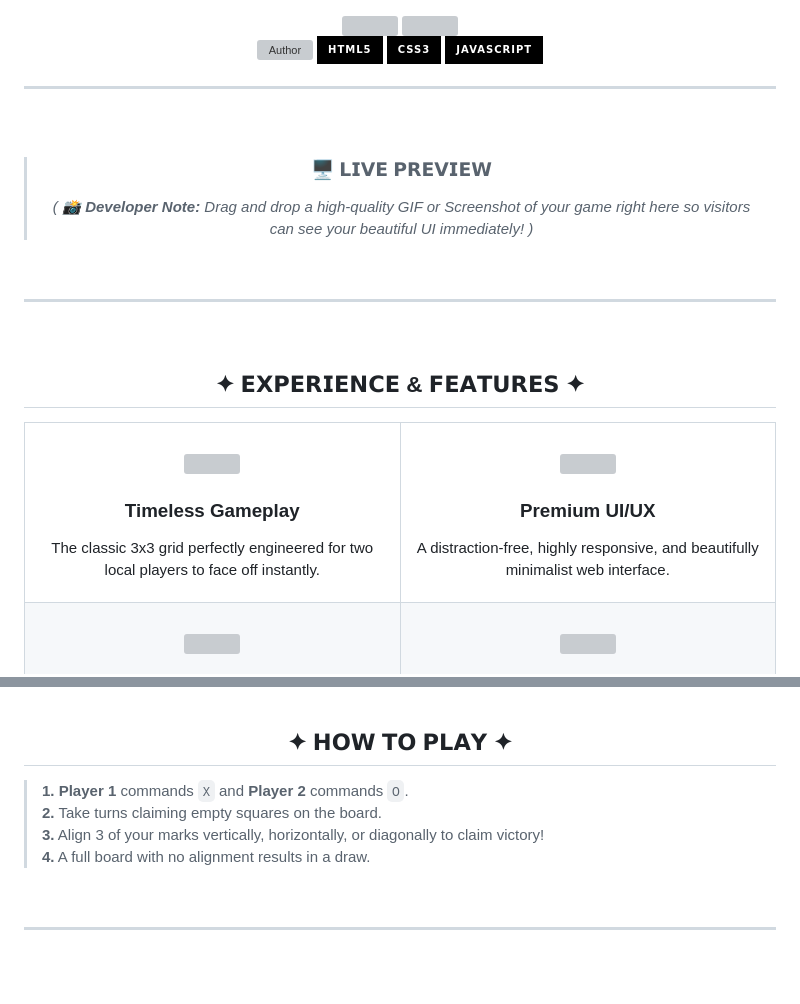
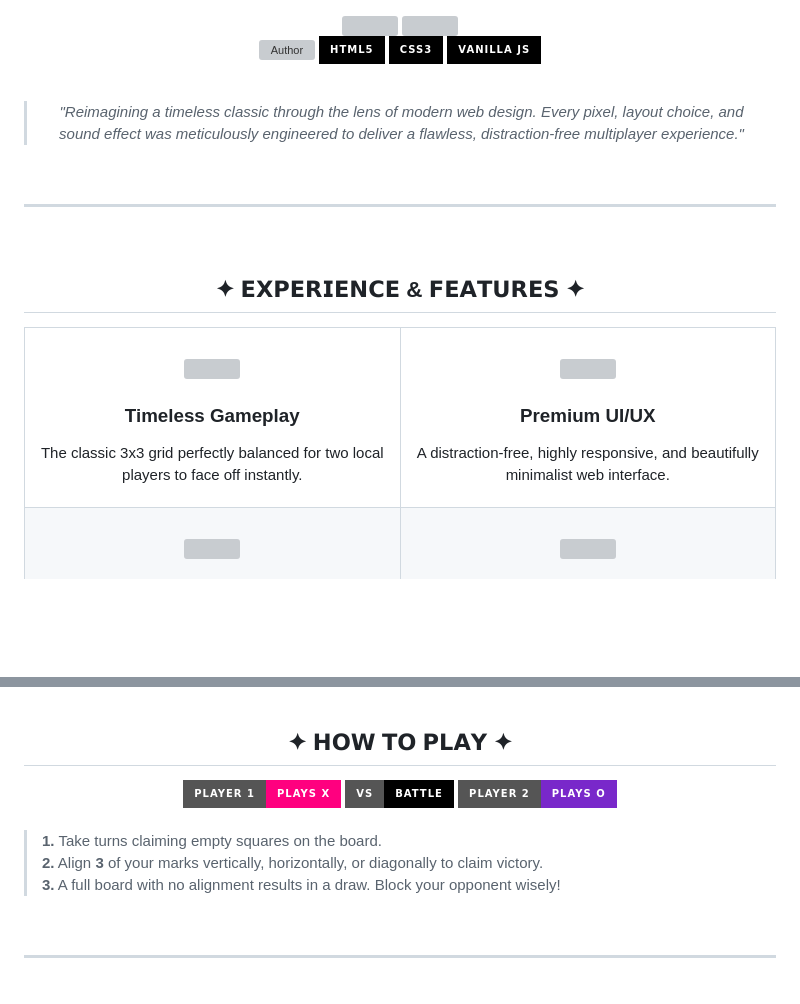
Before and after one commit to Adityanaik1818/Tic-Tac-Toe-Game, a Markdown page: README.md, 2 parts joined by grey strips. Rendered like a GitHub page; badges without logos; blank space fills up the shorter version; grey boxes are pictures that could not be loaded.

```diff
--- a/README.md
+++ b/README.md
@@ -10,20 +10,16 @@
 
 <p align="center">
   <a href="https://github.com/Adityanaik1818">
-    <img src="https://img.shields.io/badge/UI%2FUX-Aditya%20Naik-000000?style=for-the-badge&logo=github&logoColor=FF007F" alt="Author">
+    <img src="https://img.shields.io/badge/UI%2FUX_Engineer-Aditya%20Naik-000000?style=for-the-badge&logo=github&logoColor=FF007F" alt="Author">
   </a>
   <img src="https://img.shields.io/badge/HTML5-000000?style=for-the-badge&logo=html5&logoColor=E34F26" alt="HTML5">
   <img src="https://img.shields.io/badge/CSS3-000000?style=for-the-badge&logo=css3&logoColor=1572B6" alt="CSS3">
-  <img src="https://img.shields.io/badge/JavaScript-000000?style=for-the-badge&logo=javascript&logoColor=F7DF1E" alt="JavaScript">
+  <img src="https://img.shields.io/badge/Vanilla_JS-000000?style=for-the-badge&logo=javascript&logoColor=F7DF1E" alt="JavaScript">
 </p>
-
----
 
 <br>
 
-> ### 🖥️ 𝗟𝗜𝗩𝗘 𝗣𝗥𝗘𝗩𝗜𝗘𝗪
->
-> *( 📸 **Developer Note:** Drag and drop a high-quality GIF or Screenshot of your game right here so visitors can see your beautiful UI immediately! )*
+> *"Reimagining a timeless classic through the lens of modern web design. Every pixel, layout choice, and sound effect was meticulously engineered to deliver a flawless, distraction-free multiplayer experience."*
 
 <br>
 
@@ -41,7 +37,7 @@
       <br>
       <img src="https://img.icons8.com/fluency-systems-regular/64/FF007F/gamepad.png" width="55"/><br>
       <h3>Timeless Gameplay</h3>
-      <p align="center">The classic 3x3 grid perfectly engineered for two local players to face off instantly.</p>
+      <p align="center">The classic 3x3 grid perfectly balanced for two local players to face off instantly.</p>
     </td>
     <td width="50%" align="center">
       <br>
@@ -74,10 +70,17 @@
 
 <h2 align="center">✦ 𝗛𝗢𝗪 𝗧𝗢 𝗣𝗟𝗔𝗬 ✦</h2>
 
-> **1.** **Player 1** commands `X` and **Player 2** commands `O`.<br>
-> **2.** Take turns claiming empty squares on the board.<br>
-> **3.** Align 3 of your marks vertically, horizontally, or diagonally to claim victory!<br>
-> **4.** A full board with no alignment results in a draw.
+<div align="center">
+  <img src="https://img.shields.io/badge/PLAYER_1-Plays_X-FF007F?style=for-the-badge" />
+  <img src="https://img.shields.io/badge/VS-Battle-000000?style=for-the-badge" />
+  <img src="https://img.shields.io/badge/PLAYER_2-Plays_O-7928CA?style=for-the-badge" />
+</div>
+
+<br>
+
+> **1.** Take turns claiming empty squares on the board.<br>
+> **2.** Align **3** of your marks vertically, horizontally, or diagonally to claim victory.<br>
+> **3.** A full board with no alignment results in a draw. Block your opponent wisely!
 
 <br>
 
```
